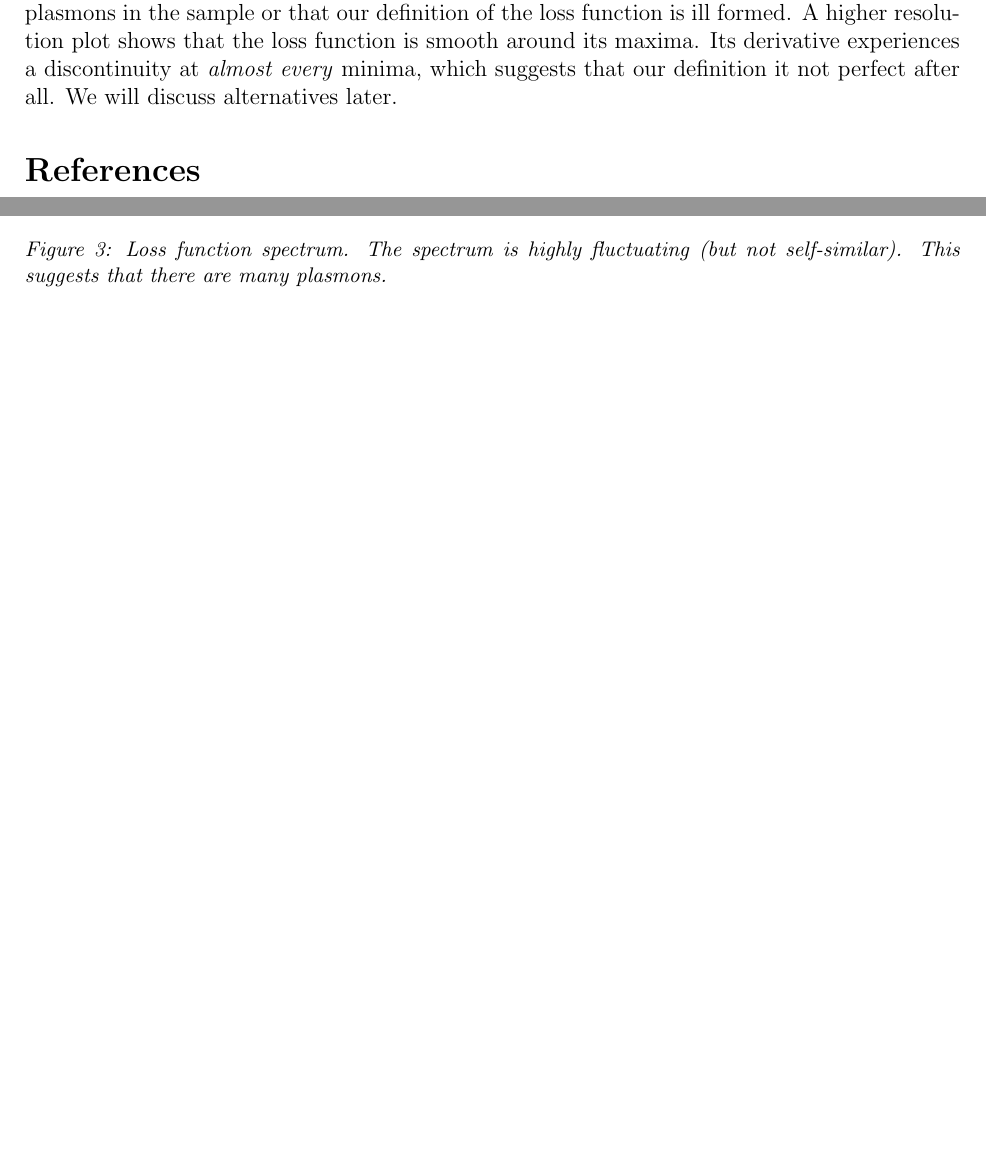
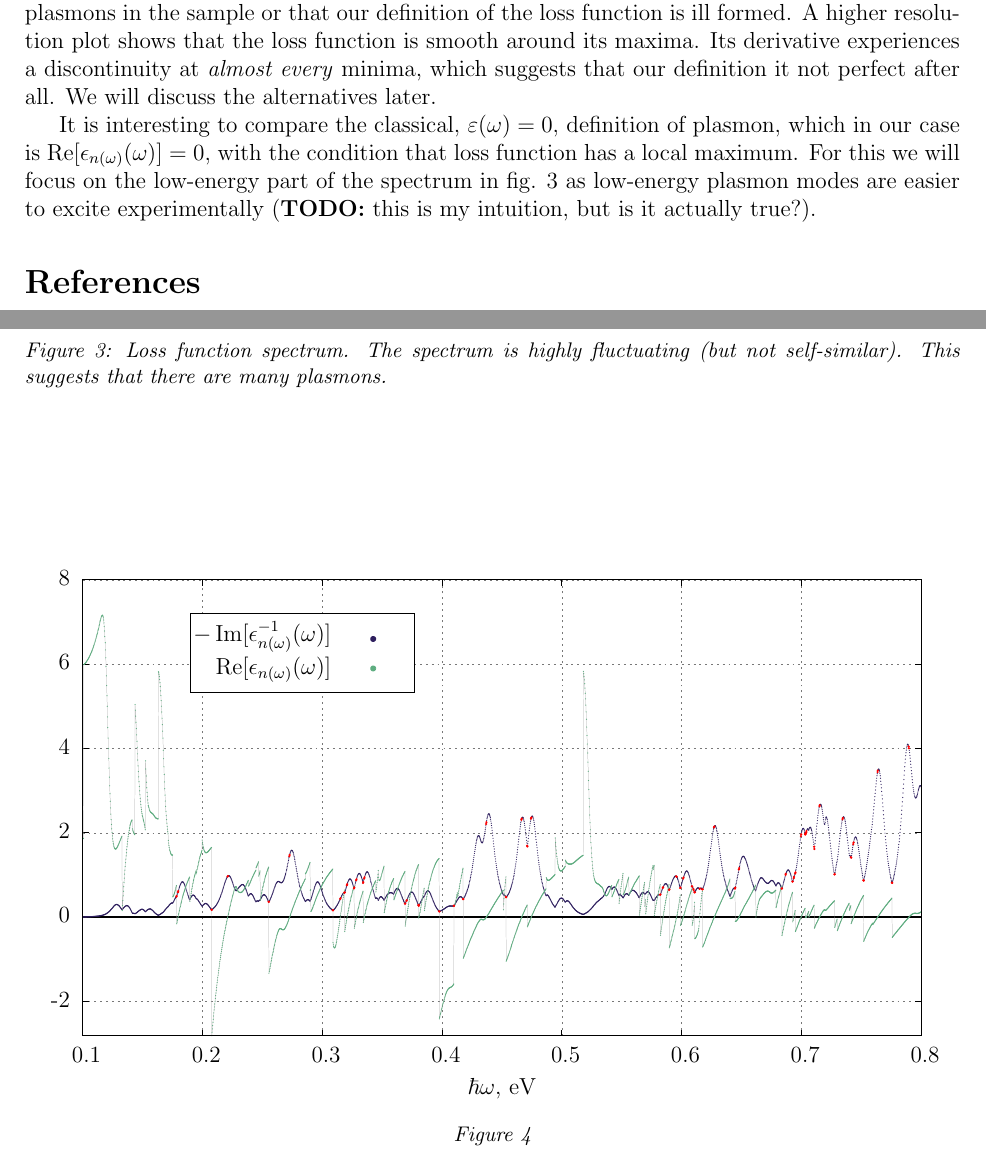
Before and after one commit to twesterhout/plasmon-cpp, a LaTeX thesis (drafts/thesis/main.tex): two parts of pages 7 and 8 of 8, joined at a grey line, cut so that both start at the same text, the shorter picture padded with empty space. The pictures show the PDF file README.pdf that the author committed with the source.

Commit message:
An important plot.

```diff
--- a/drafts/thesis/main.tex
+++ b/drafts/thesis/main.tex
@@ -274,7 +274,13 @@ Eq. \eqref{eq:qm:result_w} was written in Gauss system. For the calculations it
     \end{figure}
     Calculating the loss function $-\operatorname{Im}[ \epsilon_{n(\omega)}^{-1}(\omega)]$ for frequencies up to $\approx\! 22$ eV results in the spectrum shown on fig. \ref{fig:spectrum-3rd-SC-far-away}. High number of sharp peaks suggests either that there are plenty of plasmons in the sample or that our definition of the loss function is ill formed. A higher resolution plot shows that the loss function is smooth around its maxima. Its derivative experiences a discontinuity at \textit{almost every} minima, which suggests that our definition it not perfect after all. We will discuss the alternatives later.
 
-    It is interesting to compare the classical, $\varepsilon(\omega) = 0$, definition of plasmon, which in our case is $\epsilon_{n(\omega)}(\omega) = 0$, with the condition that loss function has a local maximum. For this we will focus on the low-energy part of the spectrum in fig. \ref{fig:spectrum-3rd-SC-far-away} as low-energy plasmon modes are easier to excite experimentally (\textbf{TODO:} this is my intuition, but is it actually true?).
+    It is interesting to compare the classical, $\varepsilon(\omega) = 0$, definition of plasmon, which in our case is $\operatorname{Re}[\epsilon_{n(\omega)}(\omega)] = 0$, with the condition that loss function has a local maximum. For this we will focus on the low-energy part of the spectrum in fig. \ref{fig:spectrum-3rd-SC-far-away} as low-energy plasmon modes are easier to excite experimentally (\textbf{TODO:} this is my intuition, but is it actually true?).
+    \begin{figure}[h]
+    \center
+    \input{Spectrum-3rd-SC.tex}
+    \caption{}
+    \label{fig:spectrum-3rd-SC}
+    \end{figure}
 
 
 
```
Also changed, not shown: README.pdf.
